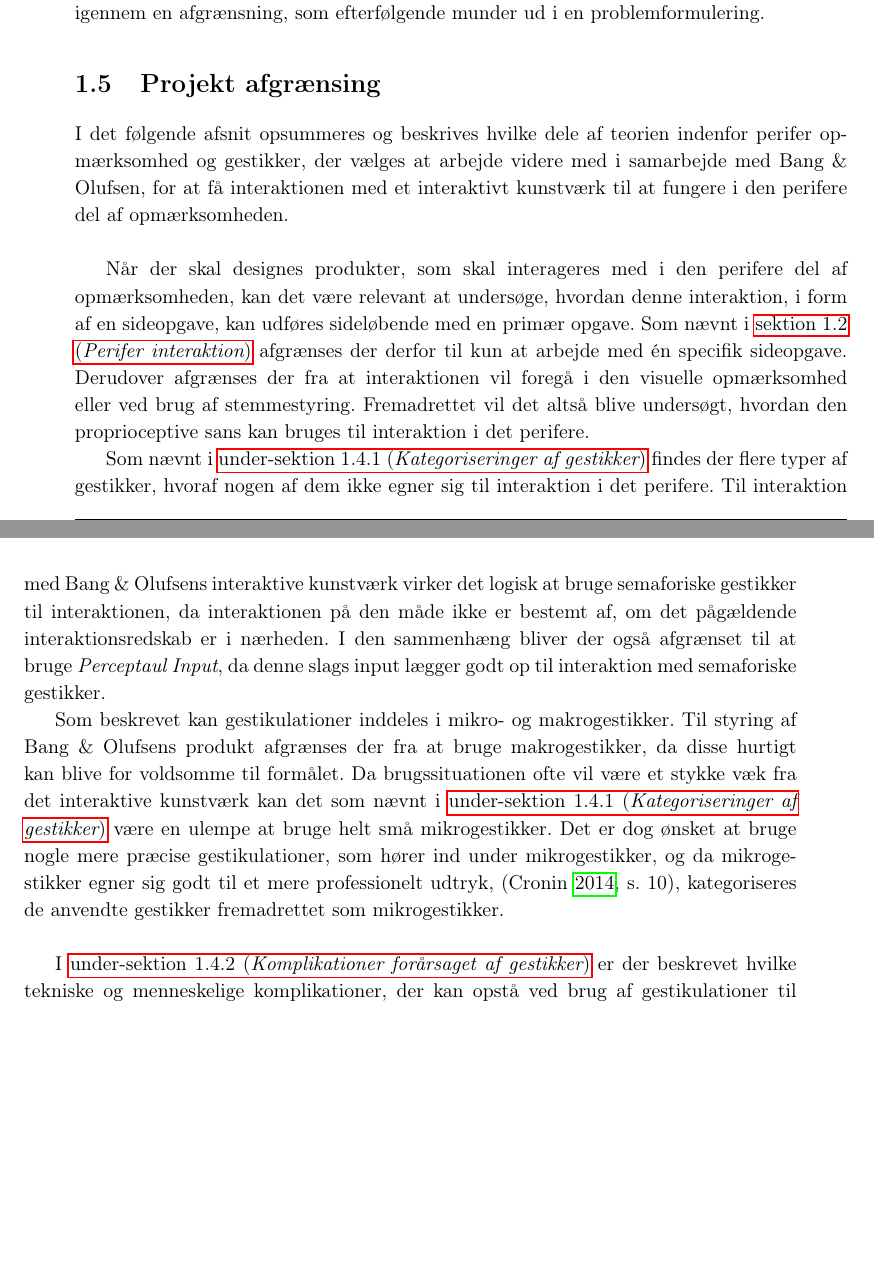
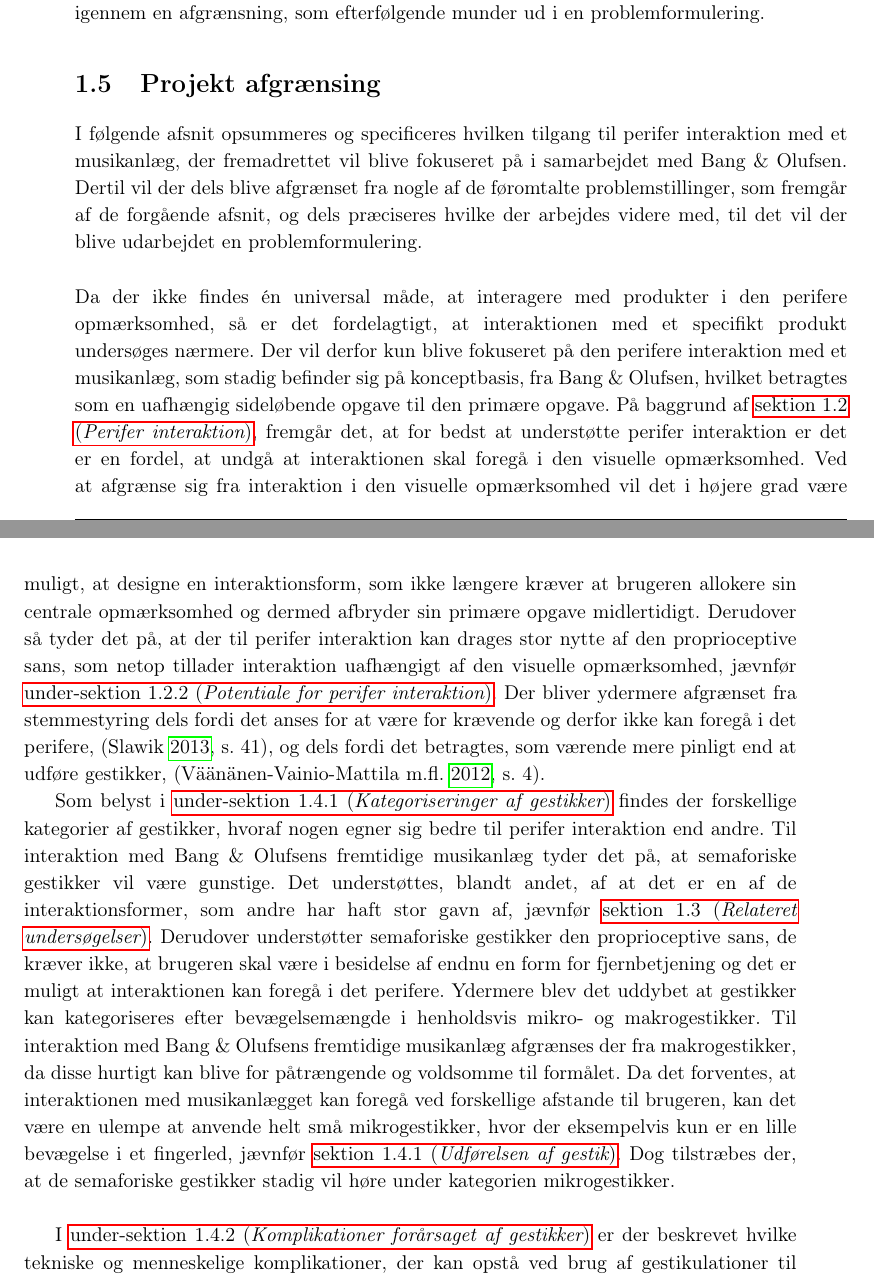
Before and after one commit to SaraNielsen0711/P6-LaTex, a LaTeX thesis (Master.tex, which reads Content/Introduktion/Afgraensning.tex): two parts of pages 31 and 32 of 48, joined at a grey line, cut so that both start at the same text, the shorter picture padded with empty space. Compiled offline with pdfLaTeX.

Commit message:
Rettet en formulering i gestik og er i gang med at rette afgrænsningen

```diff
--- a/Content/Introduktion/Afgraensning.tex
+++ b/Content/Introduktion/Afgraensning.tex
@@ -1,13 +1,17 @@
 \section{Projekt afgrænsing}
 \label{Afgraensning}
 %
-I det følgende afsnit opsummeres og beskrives hvilke dele af teorien indenfor perifer opmærksomhed og gestikker, der vælges at arbejde videre med i samarbejde med Bang $\&$ Olufsen, for at få interaktionen med et interaktivt kunstværk til at fungere i den perifere del af opmærksomheden. \\
+I følgende afsnit opsummeres og specificeres hvilken tilgang til perifer interaktion med et musikanlæg, der fremadrettet vil blive fokuseret på i samarbejdet med Bang $\&$ Olufsen. Dertil vil der dels blive afgrænset fra nogle af de føromtalte problemstillinger, som fremgår af de forgående afsnit, og dels præciseres hvilke der arbejdes videre med, til det vil der blive udarbejdet en problemformulering.\blankline
+%
+Da der ikke findes én universal måde, at interagere med produkter i den perifere opmærksomhed, så er det fordelagtigt, at interaktionen med et specifikt produkt undersøges nærmere. Der vil derfor kun blive fokuseret på den perifere interaktion med et musikanlæg, som stadig befinder sig på konceptbasis, fra Bang $\&$ Olufsen, hvilket betragtes som en uafhængig sideløbende opgave til den primære opgave. På baggrund af \fullref{PeriferInteratkion}, fremgår det, at for bedst at understøtte perifer interaktion er det er en fordel, at undgå at interaktionen skal foregå i den visuelle opmærksomhed. Ved at afgrænse sig fra interaktion i den visuelle opmærksomhed vil det i højere grad være muligt, at designe en interaktionsform, som ikke længere kræver at brugeren allokere sin centrale opmærksomhed og dermed afbryder sin primære opgave midlertidigt. Derudover så tyder det på, at der til perifer interaktion kan drages stor nytte af den proprioceptive sans, som netop tillader interaktion uafhængigt af den visuelle opmærksomhed, jævnfør \fullref{Potentiale}. Der bliver ydermere afgrænset fra stemmestyring dels fordi det anses for at være for krævende og derfor ikke kan foregå i det perifere, \parencite[s. 41]{PDF:PIEmbeddingHCIMicroManageMe}, og dels fordi det betragtes, som værende mere pinligt end at udføre gestikker, \parencite[s. 4]{PDF:AnExploratoryStudy}.
 
-Når der skal designes produkter, som skal interageres med i den perifere del af opmærksomheden, kan det være relevant at undersøge, hvordan denne interaktion, i form af en sideopgave, kan udføres sideløbende med en primær opgave. Som nævnt i \fullref{PeriferInteratkion} afgrænses der derfor til kun at arbejde med én specifik sideopgave. Derudover afgrænses der fra at interaktionen vil foregå i den visuelle opmærksomhed eller ved brug af stemmestyring. Fremadrettet vil det altså blive undersøgt, hvordan den proprioceptive sans kan bruges til interaktion i det perifere.
+Som belyst i \fullref{KategoriseringerAfGestikker} findes der forskellige kategorier af gestikker, hvoraf nogen egner sig bedre til perifer interaktion end andre. Til interaktion med Bang $\&$ Olufsens fremtidige musikanlæg tyder det på, at semaforiske gestikker vil være gunstige. Det understøttes, blandt andet, af at det er en af de interaktionsformer, som andre har haft stor gavn af, jævnfør \fullref{RelateretUndersoegelser}. Derudover understøtter semaforiske gestikker den proprioceptive sans, de kræver ikke, at brugeren skal være i besidelse af endnu en form for fjernbetjening og det er muligt at interaktionen kan foregå i det perifere. Ydermere blev det uddybet at gestikker kan kategoriseres efter bevægelsemængde i henholdsvis mikro- og makrogestikker. Til interaktion med Bang $\&$ Olufsens fremtidige musikanlæg afgrænses der fra makrogestikker, da disse hurtigt kan blive for påtrængende og voldsomme til formålet. Da det forventes, at interaktionen med musikanlægget kan foregå ved forskellige afstande til brugeren, kan det være en ulempe at anvende helt små mikrogestikker, hvor der eksempelvis kun er en lille bevægelse i et fingerled, jævnfør \fullref{UdfoerelseAfGestik}. Dog tilstræbes der, at de semaforiske gestikker stadig vil høre under kategorien mikrogestikker.\blankline
+%
 
-Som nævnt i \fullref{KategoriseringerAfGestikker} findes der flere typer af gestikker, hvoraf nogen af dem ikke egner sig til interaktion i det perifere. Til interaktion med Bang $\&$ Olufsens interaktive kunstværk virker det logisk at bruge semaforiske gestikker til interaktionen, da interaktionen på den måde ikke er bestemt af, om det pågældende interaktionsredskab er i nærheden. I den sammenhæng bliver der også afgrænset til at bruge \textit{Perceptaul Input}, da denne slags input lægger godt op til interaktion med semaforiske gestikker.
 
-Som beskrevet kan gestikulationer inddeles i mikro- og makrogestikker. Til styring af Bang $\&$ Olufsens produkt afgrænses der fra at bruge makrogestikker, da disse hurtigt kan blive for voldsomme til formålet. Da brugssituationen ofte vil være et stykke væk fra det interaktive kunstværk kan det som nævnt i \fullref{KategoriseringerAfGestikker} være en ulempe at bruge helt små mikrogestikker. Det er dog ønsket at bruge nogle mere præcise gestikulationer, som hører ind under mikrogestikker, og da mikrogestikker egner sig godt til et mere professionelt udtryk, \parencite[s. 10]{PDF:UsabilityofMicroVsMacroGestures}, kategoriseres de anvendte gestikker fremadrettet som mikrogestikker. \\
+
+
+
 
 I \fullref{KomplikationerGestikker} er der beskrevet hvilke tekniske og menneskelige komplikationer, der kan opstå ved brug af gestikulationer til perifer interaktion. Der afgrænses i dette projekt fra at undersøge på det tekniske aspekt og fokuseres derimod på det menneskelige aspekt og de komplikationer, der hertil kan opstå. Derudover afgrænses der fra at køre Hi-Fi test og feltundersøgelser, da det interaktive kunstværk stadig er på konceptbasis og teknologien til en feltundersøgelse ikke er til rådighed. Da det er relativt nyt at bruge gestikker til interaktion med produkter, findes der ikke nødvendigvis et endegyldigt svar på hvilke gestikker brugeren ønsker at bruge. Der afgrænses derfor til at undersøge, hvilke gestikulationer brugeren gerne vil have til at styre musik gennem et interaktivt kunstværk, herunder gestikulationer knyttet til de funktioner det giver mening at styre perifert.
 
```
Also changed, not shown: Content/Introduktion/Perifer.tex (+1 -1 lines).
